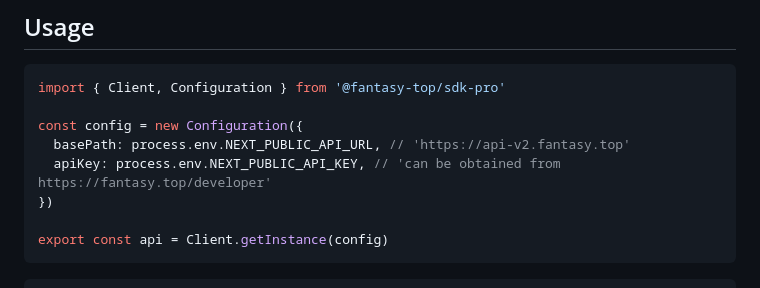
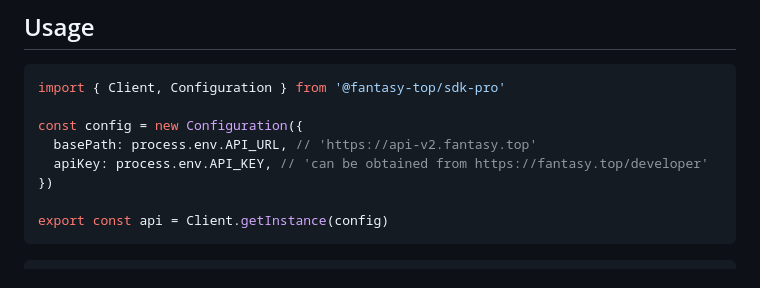
Before and after one commit to fantasy-top/sdk-pro, a Markdown page: README.md, the part around the change. Drawn GitHub-style.

```diff
--- a/README.md
+++ b/README.md
@@ -34,8 +34,8 @@ Install the package using npm:
 import { Client, Configuration } from '@fantasy-top/sdk-pro'
 
 const config = new Configuration({
-  basePath: process.env.NEXT_PUBLIC_API_URL, // 'https://api-v2.fantasy.top'
-  apiKey: process.env.NEXT_PUBLIC_API_KEY, // 'can be obtained from https://fantasy.top/developer'
+  basePath: process.env.API_URL, // 'https://api-v2.fantasy.top'
+  apiKey: process.env.API_KEY, // 'can be obtained from https://fantasy.top/developer'
 })
 
 export const api = Client.getInstance(config)
```
